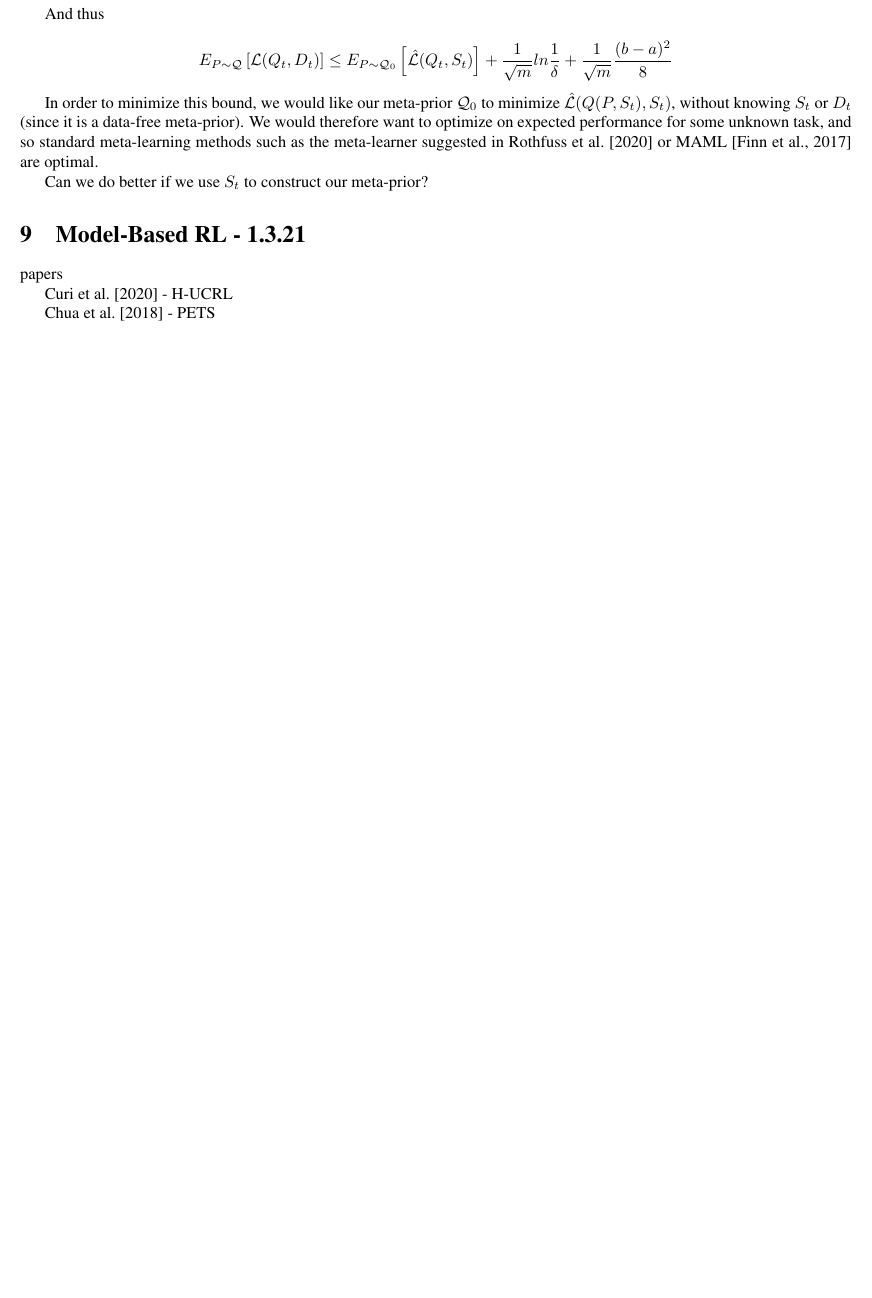
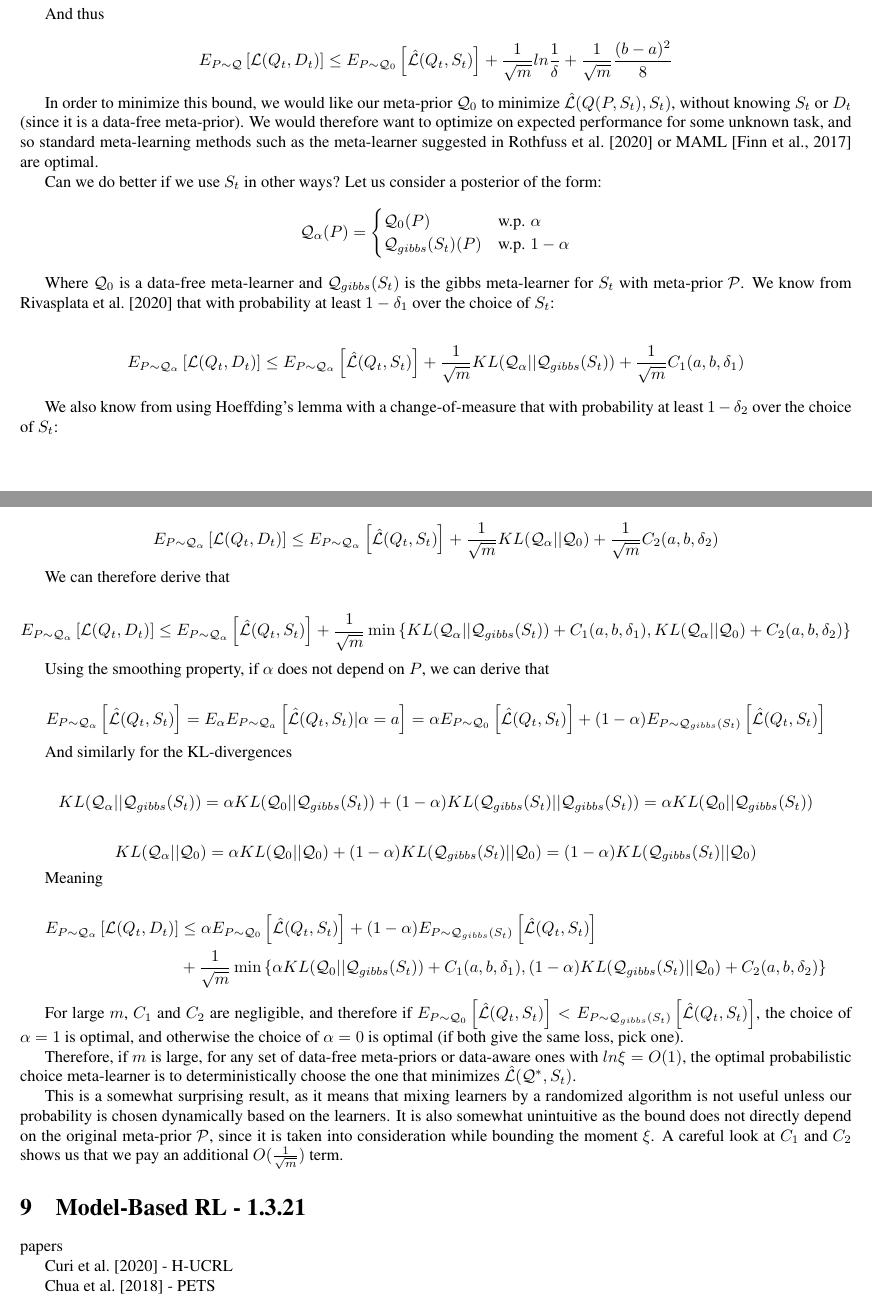
Before and after one commit to lioritan/phd-work, a LaTeX paper (curriculum_survey.tex): part of page 18 of 28 before the commit and two parts of pages 18 and 19 of 29 after it, the two joined at a grey line, cut so that both start at the same text, the shorter picture padded with empty space. Compiled offline with pdfLaTeX.

Commit message:
Update curriculum_survey.tex

```diff
--- a/curriculum_survey.tex
+++ b/curriculum_survey.tex
@@ -1153,7 +1153,61 @@ $$  E_{P\sim \mathcal{Q}} \left [\mathcal{L}(Q_t, D_t)\right ] \leq E_{P\sim \ma
 
 In order to minimize this bound, we would like our meta-prior $\mathcal{Q}_0$ to minimize $\hat{\mathcal{L}}(Q(P, S_t), S_t)$, without knowing $S_t$ or $D_t$ (since it is a data-free meta-prior). We would therefore want to optimize on expected performance for some unknown task, and so standard meta-learning methods such as the meta-learner suggested in \cite{Rothfuss2020} or MAML \citep{Finn2017} are optimal.
 
-Can we do better if we use $S_t$ to construct our meta-prior?
+Can we do better if we use $S_t$ in other ways?
+Let us consider a posterior of the form:
+$$ \mathcal{Q}_\alpha(P) = \begin{cases}
+\mathcal{Q}_0(P) & \text{w.p. } \alpha\\
+\mathcal{Q}_{gibbs}(S_t)(P)  &\text{w.p. } 1-\alpha
+\end{cases} $$
+
+Where $\mathcal{Q}_0$ is a data-free meta-learner and $\mathcal{Q}_{gibbs}(S_t)$ is the gibbs meta-learner for $S_t$ with meta-prior $\mathcal{P}$.
+We know from \cite{Rivasplata2020} that with probability at least $1-\delta_1$ over the choice of $S_t$:
+
+\begin{equation*}
+\begin{split}
+E_{P\sim \mathcal{Q}_\alpha} \left [\mathcal{L}(Q_t, D_t)\right ] \leq  E_{P\sim \mathcal{Q}_\alpha} \left [\hat{\mathcal{L}}(Q_t, S_t)\right ] + \frac{1}{\sqrt{m}}KL(\mathcal{Q}_\alpha||\mathcal{Q}_{gibbs}(S_t)) + \frac{1}{\sqrt{m}}C_1(a,b, \delta_1)
+\end{split}
+\end{equation*}
+
+We also know from using Hoeffding's lemma with a change-of-measure that with probability at least $1-\delta_2$ over the choice of $S_t$:
+
+\begin{equation*}
+\begin{split}
+E_{P\sim \mathcal{Q}_\alpha} \left [\mathcal{L}(Q_t, D_t)\right ] \leq  E_{P\sim \mathcal{Q}_\alpha} \left [\hat{\mathcal{L}}(Q_t, S_t)\right ] + \frac{1}{\sqrt{m}}KL(\mathcal{Q}_\alpha||\mathcal{Q}_0) + \frac{1}{\sqrt{m}}C_2(a,b,\delta_2)
+\end{split}
+\end{equation*}
+
+We can therefore derive that
+
+\begin{equation*}
+\begin{split}
+E_{P\sim \mathcal{Q}_\alpha} \left [\mathcal{L}(Q_t, D_t)\right ] \leq  E_{P\sim \mathcal{Q}_\alpha} \left [\hat{\mathcal{L}}(Q_t, S_t)\right ] + \frac{1}{\sqrt{m}}\min\left \{KL(\mathcal{Q}_\alpha||\mathcal{Q}_{gibbs}(S_t))+C_1(a,b, \delta_1), KL(\mathcal{Q}_\alpha||\mathcal{Q}_0)+C_2(a,b,\delta_2)\right \}
+\end{split}
+\end{equation*}
+
+Using the smoothing property, if $\alpha$ does not depend on $P$, we can derive that
+
+$$ E_{P\sim \mathcal{Q}_\alpha} \left [\hat{\mathcal{L}}(Q_t, S_t)\right ] = E_{\alpha}E_{P\sim \mathcal{Q}_a} \left [\hat{\mathcal{L}}(Q_t, S_t)|\alpha=a \right ] = \alpha E_{P\sim \mathcal{Q}_0} \left [\hat{\mathcal{L}}(Q_t, S_t)\right ] + (1-\alpha)E_{P\sim \mathcal{Q}_{gibbs}(S_t)} \left [\hat{\mathcal{L}}(Q_t, S_t)\right ] $$
+
+And similarly for the KL-divergences
+
+$$ KL(\mathcal{Q}_\alpha||\mathcal{Q}_{gibbs}(S_t)) = \alpha KL(\mathcal{Q}_0||\mathcal{Q}_{gibbs}(S_t)) + (1-\alpha)KL(\mathcal{Q}_{gibbs}(S_t)||\mathcal{Q}_{gibbs}(S_t)) = \alpha KL(\mathcal{Q}_0||\mathcal{Q}_{gibbs}(S_t))$$
+
+$$ KL(\mathcal{Q}_\alpha||\mathcal{Q}_0) = \alpha KL(\mathcal{Q}_0||\mathcal{Q}_0) + (1-\alpha)KL(\mathcal{Q}_{gibbs}(S_t)||\mathcal{Q}_0) = (1-\alpha)KL(\mathcal{Q}_{gibbs}(S_t)||\mathcal{Q}_0)$$
+
+Meaning
+
+\begin{equation*}
+\begin{split}
+E_{P\sim \mathcal{Q}_\alpha} \left [\mathcal{L}(Q_t, D_t)\right ] &\leq  \alpha E_{P\sim \mathcal{Q}_0} \left [\hat{\mathcal{L}}(Q_t, S_t)\right ] + (1-\alpha)E_{P\sim \mathcal{Q}_{gibbs}(S_t)} \left [\hat{\mathcal{L}}(Q_t, S_t)\right ]  \\ &+ \frac{1}{\sqrt{m}}\min\left \{\alpha KL(\mathcal{Q}_0||\mathcal{Q}_{gibbs}(S_t))+C_1(a,b, \delta_1), (1-\alpha)KL(\mathcal{Q}_{gibbs}(S_t)||\mathcal{Q}_0)+C_2(a,b,\delta_2)\right \}
+\end{split}
+\end{equation*}
+
+For large $m$, $C_1$ and $C_2$ are negligible, and therefore if $E_{P\sim \mathcal{Q}_0} \left [\hat{\mathcal{L}}(Q_t, S_t)\right ] < E_{P\sim \mathcal{Q}_{gibbs}(S_t)} \left [\hat{\mathcal{L}}(Q_t, S_t)\right ]$, the choice of $\alpha=1$ is optimal, and otherwise the choice of $\alpha=0$ is optimal (if both give the same loss, pick one).
+
+Therefore, if $m$ is large, for any set of data-free meta-priors or data-aware ones with $ln\xi=O(1)$, the optimal probabilistic choice meta-learner is to deterministically choose the one that minimizes $\hat{\mathcal{L}}(\mathcal{Q}^*, S_t)$.
+
+This is a somewhat surprising result, as it means that mixing learners by a randomized algorithm is not useful unless our probability is chosen dynamically based on the learners. It is also somewhat unintuitive as the bound does not directly depend on the original meta-prior $\mathcal{P}$, since it is taken into consideration while bounding the moment $\xi$. A careful look at $C_1$ and $C_2$ shows us that we pay an additional $O(\frac{1}{\sqrt{m}})$ term.
 
 %%%%%%%%%%%%%%%%%%%%%%%%%%%%%%%%%%%%%%%%%%%%%%%%%%%%%%%%%%%%%%%%%%%%%%%%%%%%%%%%%%%%%%%%%%%%%%%%%
 \section{Model-Based RL - 1.3.21} \label{sec:mbrl}
```
Also changed, not shown: curriculum_survey.tex (2 more changed lines).
